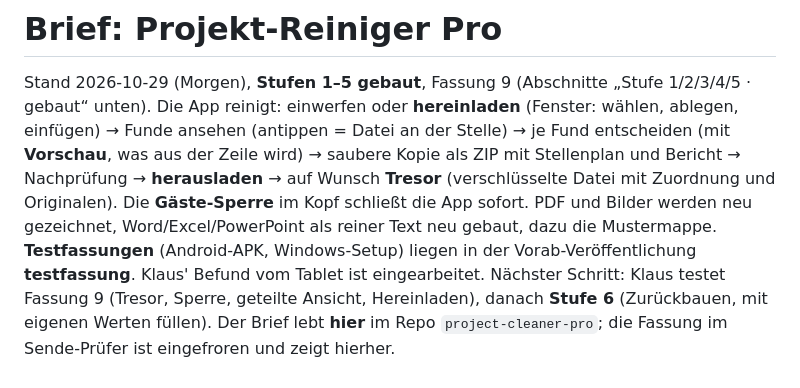
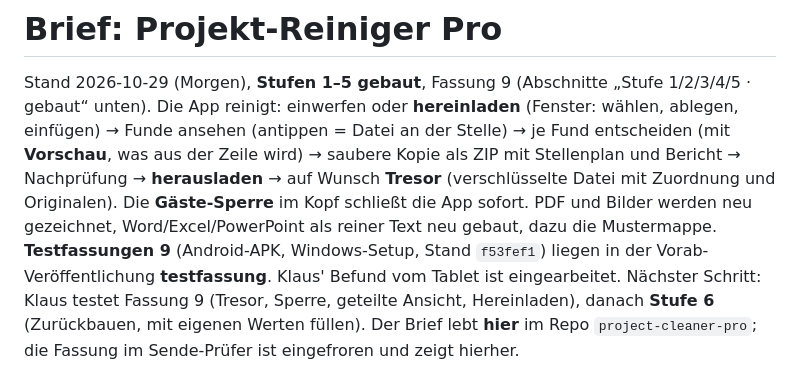
Before and after one commit to lausiklauskn-png/project-cleaner-pro, a Markdown page: docs/BRIEF_2026-10-28_projekt-reiniger-pro.md, the part around the change. GitHub-like rendering.

```diff
--- a/docs/BRIEF_2026-10-28_projekt-reiniger-pro.md
+++ b/docs/BRIEF_2026-10-28_projekt-reiniger-pro.md
@@ -5,7 +5,7 @@ einwerfen oder **hereinladen** (Fenster: wählen, ablegen, einfügen) → Funde
 entscheiden (mit **Vorschau**, was aus der Zeile wird) → saubere Kopie als ZIP mit Stellenplan und Bericht → Nachprüfung →
 **herausladen** → auf Wunsch **Tresor** (verschlüsselte Datei mit Zuordnung und Originalen). Die **Gäste-Sperre** im Kopf schließt
 die App sofort. PDF und Bilder werden neu gezeichnet, Word/Excel/PowerPoint als reiner Text neu gebaut, dazu die Mustermappe.
-**Testfassungen** (Android-APK, Windows-Setup) liegen in der Vorab-Veröffentlichung **testfassung**. Klaus' Befund vom Tablet ist
+**Testfassungen 9** (Android-APK, Windows-Setup, Stand `f53fef1`) liegen in der Vorab-Veröffentlichung **testfassung**. Klaus' Befund vom Tablet ist
 eingearbeitet. Nächster Schritt: Klaus testet Fassung 9 (Tresor, Sperre, geteilte Ansicht, Hereinladen), danach **Stufe 6**
 (Zurückbauen, mit eigenen Werten füllen). Der Brief lebt **hier** im Repo `project-cleaner-pro`; die Fassung im Sende-Prüfer ist
 eingefroren und zeigt hierher.
```
Also changed, not shown: docs/BRIEF_ABSCHLUSS_2026-10-29_befund-und-stufe-5.md (+16 -2 lines), docs/FORSCHUNG_2026-10-29_stufe-5.md (+1 -1 lines).
